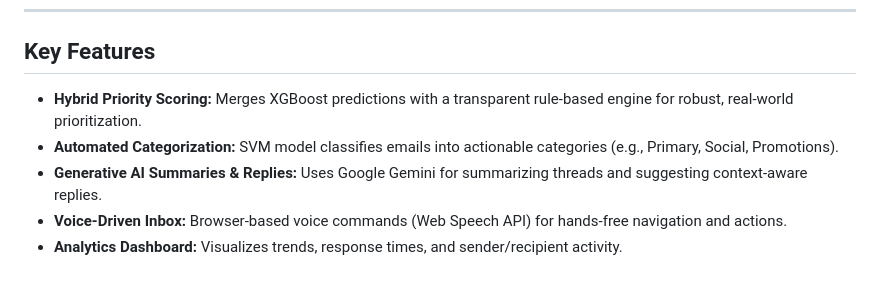
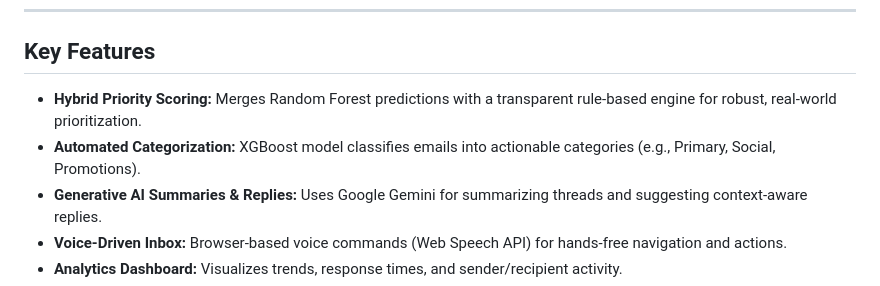
Before and after one commit to 12Lwk/fyp-email-analyzer, a Markdown page: README.md, the part around the change. Drawn GitHub-style.

```diff
--- a/README.md
+++ b/README.md
@@ -49,8 +49,8 @@ Database (PostgreSQL with pgvector)
 ---
 
 ## Key Features
-- **Hybrid Priority Scoring:** Merges XGBoost predictions with a transparent rule-based engine for robust, real-world prioritization.
-- **Automated Categorization:** SVM model classifies emails into actionable categories (e.g., Primary, Social, Promotions).
+- **Hybrid Priority Scoring:** Merges Random Forest predictions with a transparent rule-based engine for robust, real-world prioritization.
+- **Automated Categorization:** XGBoost model classifies emails into actionable categories (e.g., Primary, Social, Promotions).
 - **Generative AI Summaries & Replies:** Uses Google Gemini for summarizing threads and suggesting context-aware replies.
 - **Voice-Driven Inbox:** Browser-based voice commands (Web Speech API) for hands-free navigation and actions.
 - **Analytics Dashboard:** Visualizes trends, response times, and sender/recipient activity.
```
